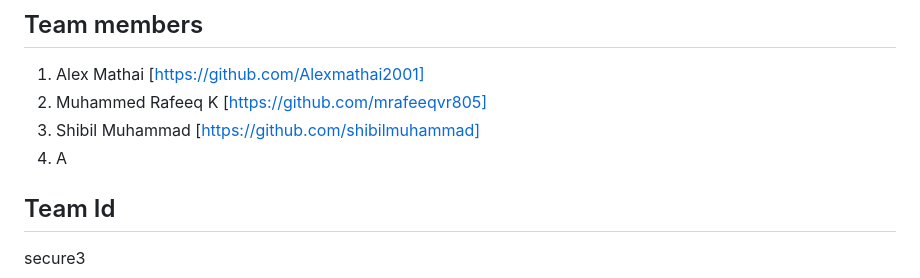
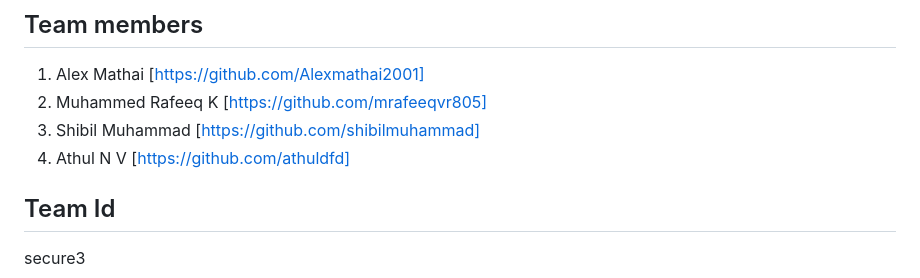
Before and after one commit to tinkerhub/stackup-teamplate, a Markdown page: README.md, the part around the change. GitHub-like rendering.

```diff
--- a/README.md
+++ b/README.md
@@ -20,7 +20,7 @@ In the "weContact" project, we leverage MongoDB as our database, Node and Expres
 1. Alex Mathai [https://github.com/Alexmathai2001]
 2. Muhammed Rafeeq K [https://github.com/mrafeeqvr805]
 3. Shibil Muhammad [https://github.com/shibilmuhammad]
-4. A
+4. Athul N V [https://github.com/athuldfd]
 ## Team Id
 secure3
 ## Link to product walkthrough
```
